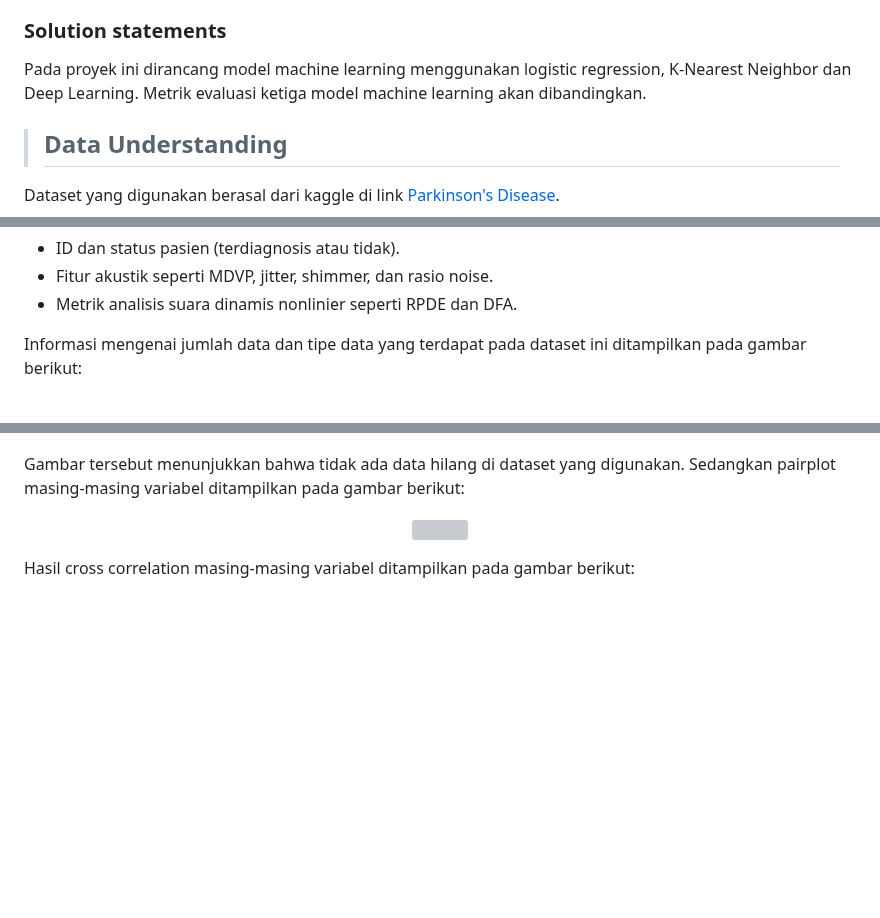
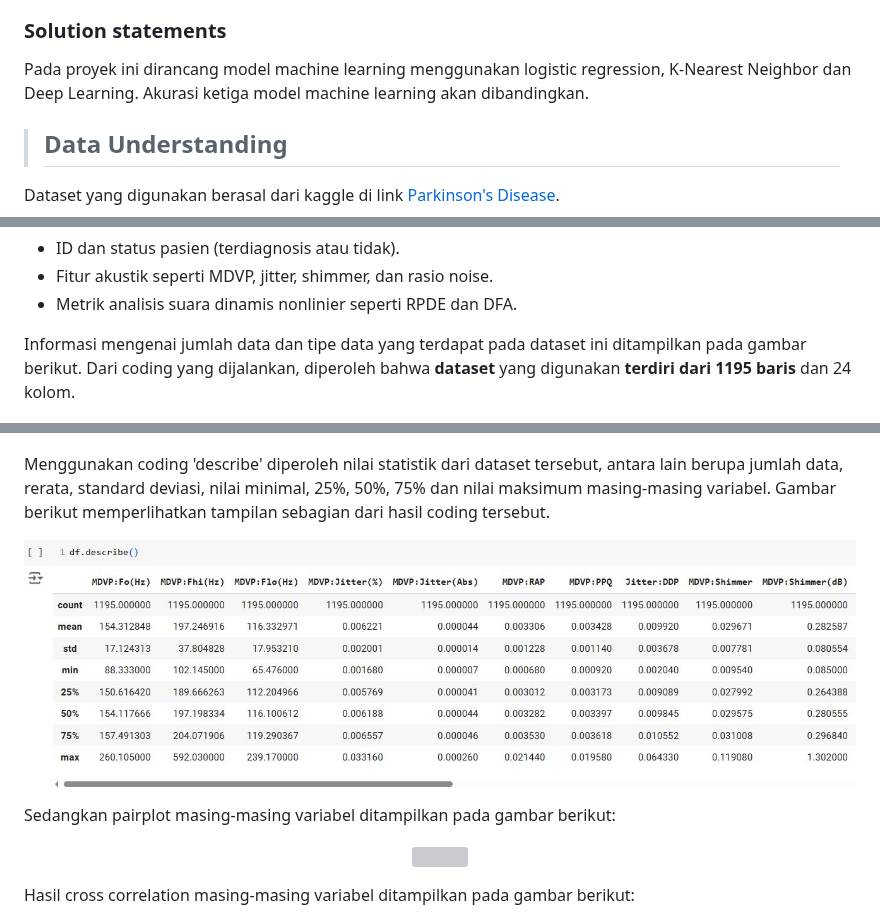
Before and after one commit to nazrul74/Parkinson-s-Disease, a Markdown page: README.md, 3 parts joined by grey strips. GitHub-like rendering; blank space fills up the shorter version; grey boxes are pictures that could not be loaded.

```diff
--- a/README.md
+++ b/README.md
@@ -14,7 +14,7 @@ Berdasarkan pernyataan permasalahan di atas, pada proyek ini akan dirancang sist
 
 ### Solution statements
 Pada proyek ini dirancang model machine learning menggunakan logistic regression, K-Nearest Neighbor dan Deep Learning.
-Metrik evaluasi ketiga model machine learning akan dibandingkan.
+Akurasi ketiga model machine learning akan dibandingkan.
 
 > ## Data Understanding
 Dataset yang digunakan berasal dari kaggle di link [Parkinson's Disease](https://www.kaggle.com/datasets/shreyadutta1116/parkinsons-disease/data).
@@ -52,12 +52,17 @@ Variabel-variabel tersebut secara umum merupakan:
 - Fitur akustik seperti MDVP, jitter, shimmer, dan rasio noise.
 - Metrik analisis suara dinamis nonlinier seperti RPDE dan DFA.
 
-Informasi mengenai jumlah data dan tipe data yang terdapat pada dataset ini ditampilkan pada gambar berikut:
+Informasi mengenai jumlah data dan tipe data yang terdapat pada dataset ini ditampilkan pada gambar berikut. Dari coding yang dijalankan, diperoleh bahwa **dataset** yang digunakan **terdiri dari 1195 baris** dan 24 kolom.
 <p align="center">
   <img src="https://github.com/nazrul74/Parkinson-s-Disease/blob/main/img/df-info.JPG?raw=true"/>
 </p>
 
-Gambar tersebut menunjukkan bahwa tidak ada data hilang di dataset yang digunakan. Sedangkan pairplot masing-masing variabel ditampilkan pada gambar berikut:
+Menggunakan coding 'describe' diperoleh nilai statistik dari dataset tersebut, antara lain berupa jumlah data, rerata, standard deviasi, nilai minimal, 25%, 50%, 75% dan nilai maksimum masing-masing variabel. Gambar berikut memperlihatkan tampilan sebagian dari hasil coding tersebut.
+<p align="center">
+  <img src="https://github.com/nazrul74/Parkinson-s-Disease/blob/main/img/df-describe.JPG?raw=true"/>
+</p>
+
+Sedangkan pairplot masing-masing variabel ditampilkan pada gambar berikut:
 <p align="center">
   <img src="https://github.com/nazrul74/Parkinson-s-Disease/blob/main/img/pairplot.png?raw=true"/>
 </p>
```
Also changed, not shown: other parts of README.md (+4 -2 lines).
